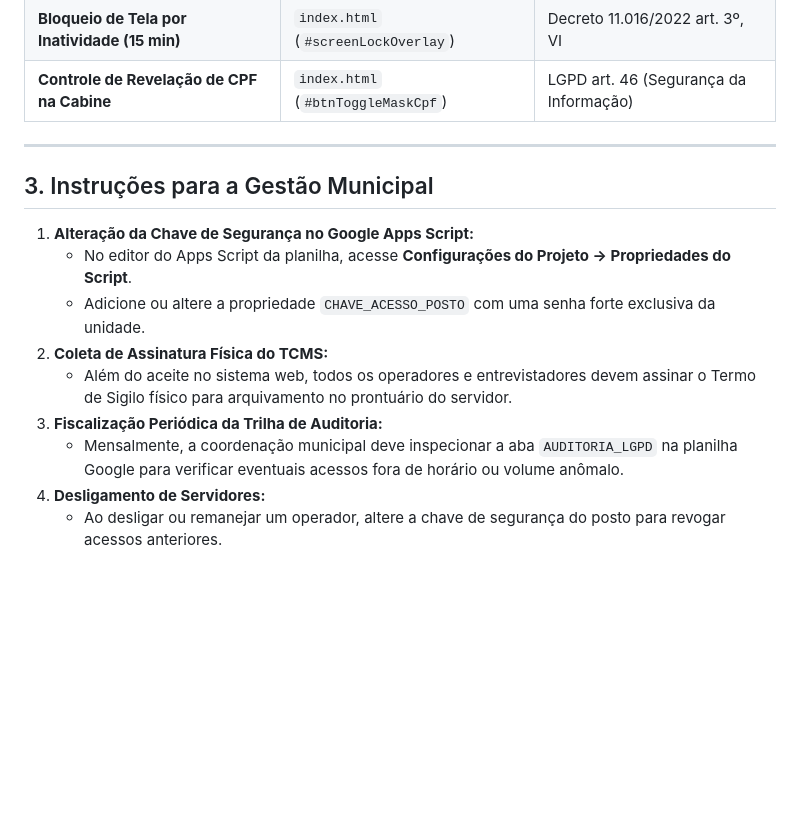
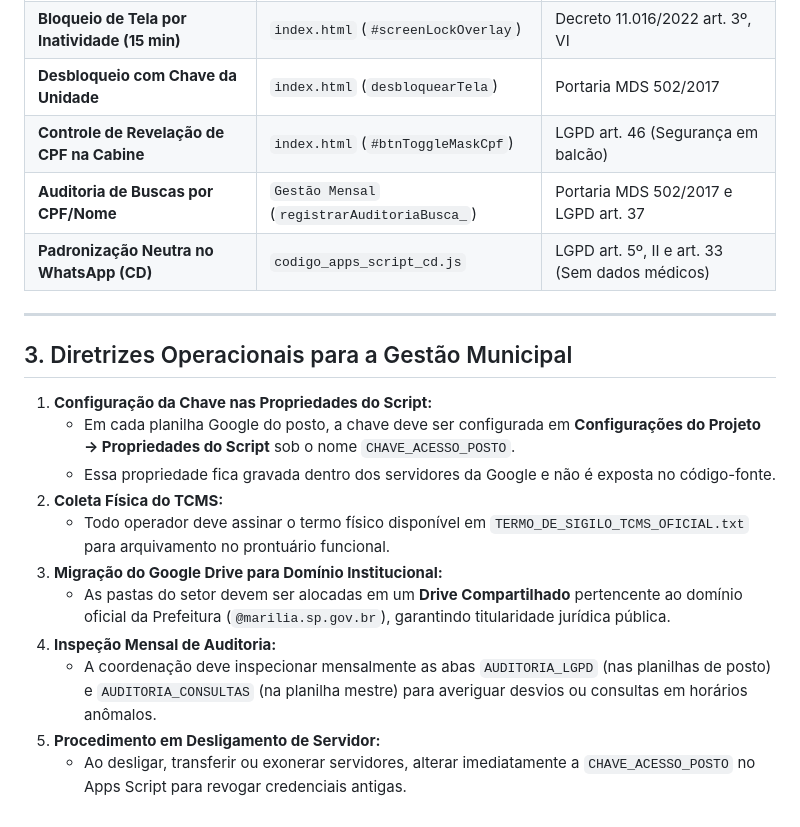
Before and after one commit to Viniciusulpicio/cadunico_recepcao, a Markdown page: docs/LGPD_CONFORMIDADE.md, the part around one of its changes. Rendered like a GitHub page; blank space fills up the shorter version.

```diff
--- a/docs/LGPD_CONFORMIDADE.md
+++ b/docs/LGPD_CONFORMIDADE.md
@@ -46,16 +52,21 @@ Este documento formaliza as adequações implementadas no sistema de recepção
 | **Bloqueio de Tela por Inatividade (15 min)** | `index.html` (`#screenLockOverlay`) | Decreto 11.016/2022 art. 3º, VI |
-| **Controle de Revelação de CPF na Cabine** | `index.html` (`#btnToggleMaskCpf`) | LGPD art. 46 (Segurança da Informação) |
+| **Desbloqueio com Chave da Unidade** | `index.html` (`desbloquearTela`) | Portaria MDS 502/2017 |
+| **Controle de Revelação de CPF na Cabine** | `index.html` (`#btnToggleMaskCpf`) | LGPD art. 46 (Segurança em balcão) |
+| **Auditoria de Buscas por CPF/Nome** | `Gestão Mensal` (`registrarAuditoriaBusca_`) | Portaria MDS 502/2017 e LGPD art. 37 |
+| **Padronização Neutra no WhatsApp (CD)** | `codigo_apps_script_cd.js` | LGPD art. 5º, II e art. 33 (Sem dados médicos) |
 
 ---
 
-## 3. Instruções para a Gestão Municipal
+## 3. Diretrizes Operacionais para a Gestão Municipal
 
-1. **Alteração da Chave de Segurança no Google Apps Script:**
-   - No editor do Apps Script da planilha, acesse **Configurações do Projeto → Propriedades do Script**.
-   - Adicione ou altere a propriedade `CHAVE_ACESSO_POSTO` com uma senha forte exclusiva da unidade.
-2. **Coleta de Assinatura Física do TCMS:**
-   - Além do aceite no sistema web, todos os operadores e entrevistadores devem assinar o Termo de Sigilo físico para arquivamento no prontuário do servidor.
-3. **Fiscalização Periódica da Trilha de Auditoria:**
-   - Mensalmente, a coordenação municipal deve inspecionar a aba `AUDITORIA_LGPD` na planilha Google para verificar eventuais acessos fora de horário ou volume anômalo.
-4. **Desligamento de Servidores:**
-   - Ao desligar ou remanejar um operador, altere a chave de segurança do posto para revogar acessos anteriores.
+1. **Configuração da Chave nas Propriedades do Script:**
+   - Em cada planilha Google do posto, a chave deve ser configurada em **Configurações do Projeto → Propriedades do Script** sob o nome `CHAVE_ACESSO_POSTO`.
+   - Essa propriedade fica gravada dentro dos servidores da Google e não é exposta no código-fonte.
+2. **Coleta Física do TCMS:**
+   - Todo operador deve assinar o termo físico disponível em `TERMO_DE_SIGILO_TCMS_OFICIAL.txt` para arquivamento no prontuário funcional.
+3. **Migração do Google Drive para Domínio Institucional:**
+   - As pastas do setor devem ser alocadas em um **Drive Compartilhado** pertencente ao domínio oficial da Prefeitura (`@marilia.sp.gov.br`), garantindo titularidade jurídica pública.
+4. **Inspeção Mensal de Auditoria:**
+   - A coordenação deve inspecionar mensalmente as abas `AUDITORIA_LGPD` (nas planilhas de posto) e `AUDITORIA_CONSULTAS` (na planilha mestre) para averiguar desvios ou consultas em horários anômalos.
+5. **Procedimento em Desligamento de Servidor:**
+   - Ao desligar, transferir ou exonerar servidores, alterar imediatamente a `CHAVE_ACESSO_POSTO` no Apps Script para revogar credenciais antigas.
```
Also changed, not shown: other parts of docs/LGPD_CONFORMIDADE.md (+27 -21 lines), docs/04-relatorios-e-fechamento-mensal.md (+4 -1 lines).
